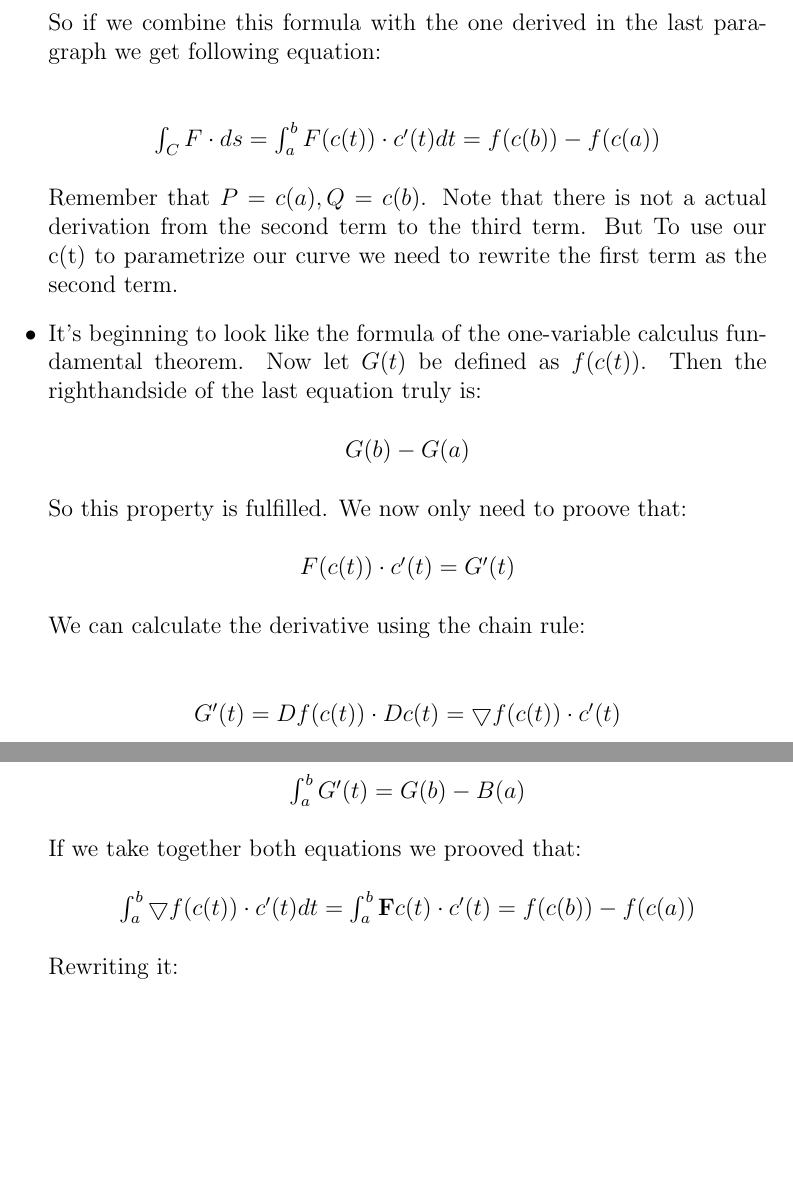
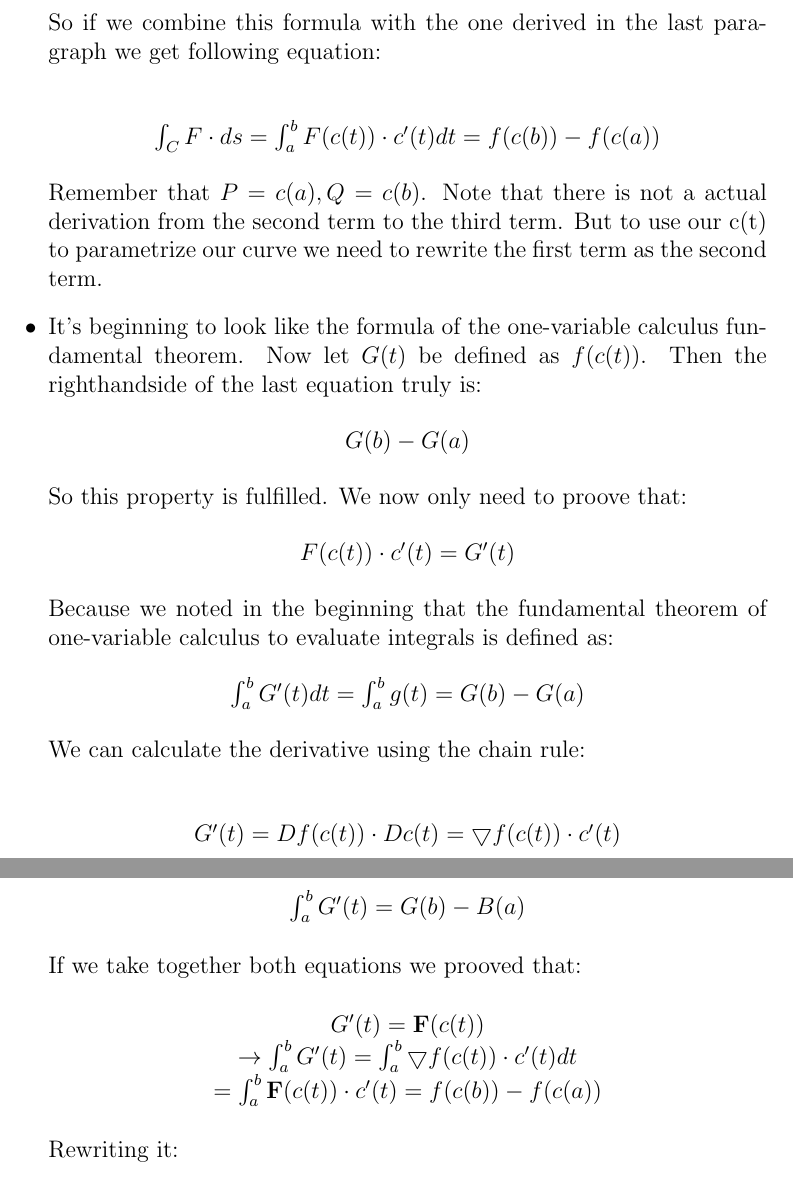
Before and after one commit to JeremyAlain/Intuition_Vector_Calculus, a LaTeX document (intuition_about_vector_calculus.tex): two parts of pages 16 and 17 of 20, joined at a grey line, cut so that both start at the same text, the shorter picture padded with empty space. Compiled offline with pdfLaTeX.

Commit message:
completely done with Gradient Theorem

```diff
--- a/intuition_about_vector_calculus.tex
+++ b/intuition_about_vector_calculus.tex
@@ -246,7 +246,7 @@
 		\begin{center}
 			$\int_{C}^{}F \cdot ds = \int_{a}^{b} F(c(t)) \cdot c'(t)dt = f(c(b)) - f(c(a))$
 		\end{center}
-		Remember that $P = c(a), Q = c(b)$. Note that there is not a actual derivation from the second term to the third term. But To use our c(t) to parametrize our curve we need to rewrite the first term as the second term.
+		Remember that $P = c(a), Q = c(b)$. Note that there is not a actual derivation from the second term to the third term. But to use our c(t) to parametrize our curve we need to rewrite the first term as the second term.
 
 		\item It's beginning to look like the formula of the one-variable calculus fundamental theorem. Now let $G(t)$ be defined as $f(c(t))$. Then the righthandside of the last equation truly is:
 		\begin{center}
@@ -254,6 +254,10 @@
 		\end{center}So this property is fulfilled. We now only need to proove that:
 		\begin{center}
 			$F(c(t)) \cdot c'(t) = G'(t)$
+		\end{center}
+		Because we noted in the beginning that the fundamental theorem of one-variable calculus to evaluate integrals is defined as:
+		\begin{center}
+			$\int_{a}^{b} G'(t) dt =\int_{a}^{b} g(t) = G(b) - G(a)$
 		\end{center}
 		We can calculate the derivative using the chain rule:\\
 		\begin{center}
@@ -284,7 +288,8 @@
 		\end{center}
 		If we take together both equations we prooved that:
 		\begin{center}
-			$\int_{a}^{b} \bigtriangledown f(c(t))\cdot c'(t)dt = \int_{a}^{b} \textbf{F}c(t) \cdot c'(t) = f(c(b)) - f(c(a))$
+			$G'(t) = \textbf{F}(c(t))$ \\
+			$\rightarrow \int_{a}^{b} G'(t) = \int_{a}^{b} \bigtriangledown f(c(t))\cdot c'(t)dt$ \\$ = \int_{a}^{b} \textbf{F}(c(t)) \cdot c'(t) = f(c(b)) - f(c(a))$
 		\end{center}
 		Rewriting it:
 		\begin{center}
```
Also changed, not shown: intuition_about_vector_calculus.pdf, 1 other file.
